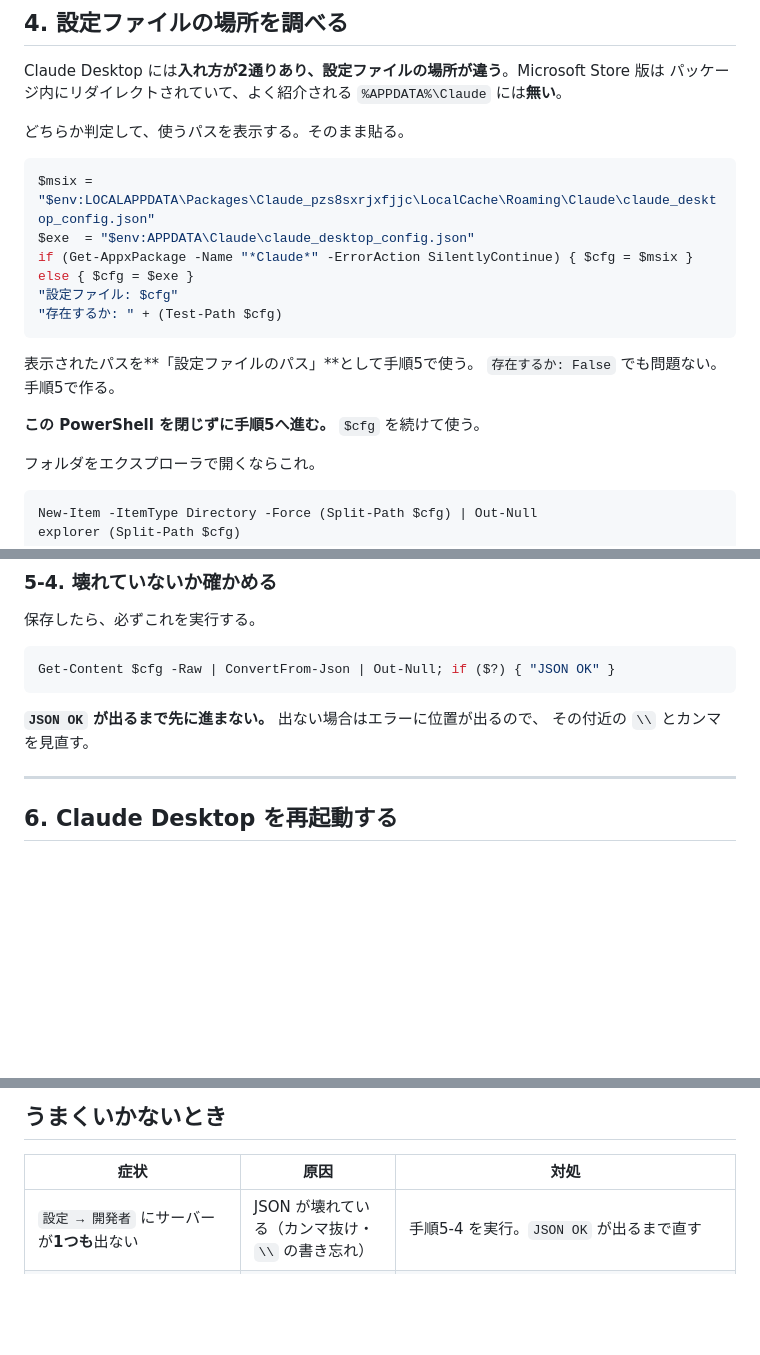
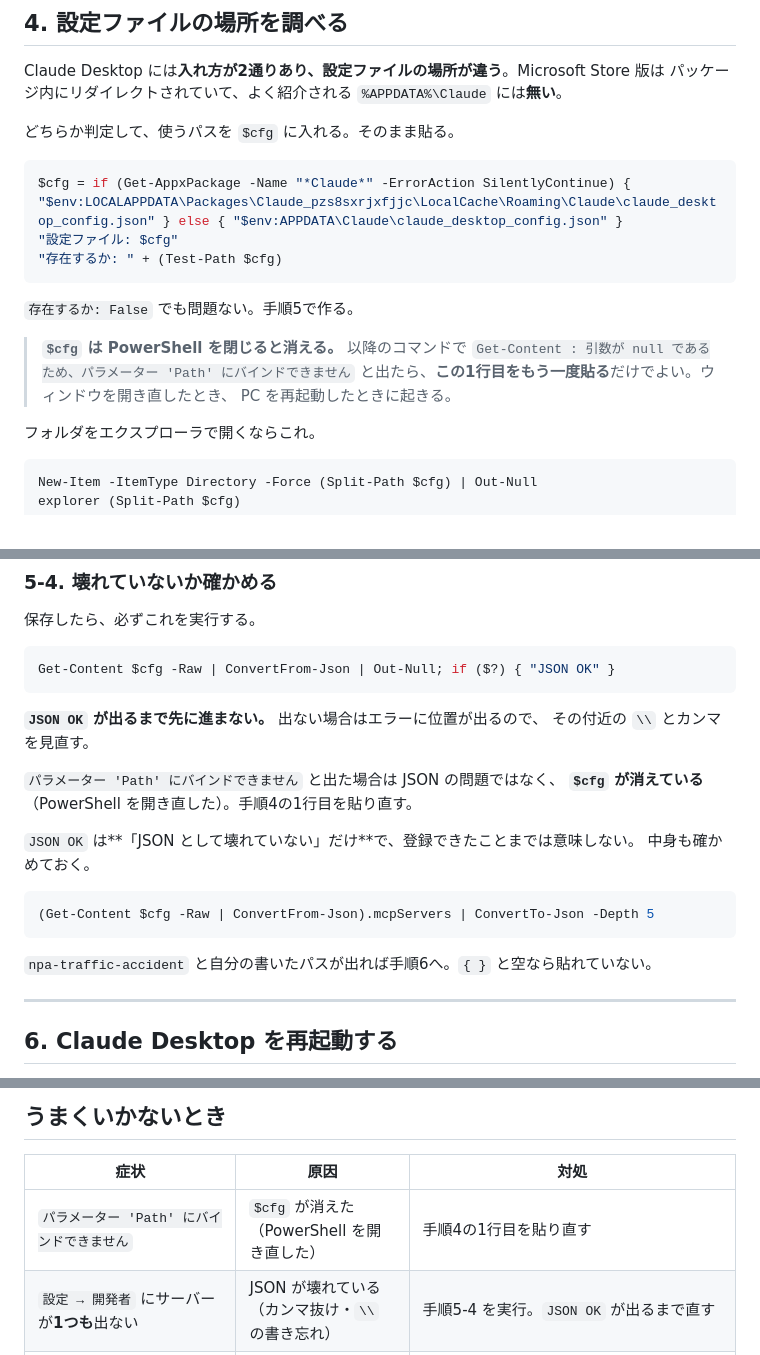
Before and after one commit to shiwaku/npa-traffic-accident-analytics, a Markdown page: docs/SETUP_WINDOWS.md, 3 parts joined by grey strips. Drawn GitHub-style; blank space fills up the shorter version.

Commit message:
$cfg が消えたときに何が起きたか分かるようにした (#15)
手順4で $cfg に設定ファイルのパスを入れ、手順5でそれを使い回す作りだった。
PowerShell を開き直すと変数が消え、手順5-4 で
「引数が null であるため、パラメーター 'Path' にバインドできません」
となる。JSON の問題に見えるが実際は違うので、読者が迷う。

- 手順4を1行で $cfg を作る形にし、閉じたら「この1行目をもう一度貼る」と書いた
- 手順5-4 に、このエラーが出たら JSON ではなく $cfg の問題だと明記
- JSON OK は「壊れていない」だけで登録できたことは意味しないので、
  mcpServers の中身を表示して確認する手順を足した
- うまくいかないとき に同じ症状の行を追加

Co-authored-by: shiwaku <shiwaku@mierune.co.jp>
Co-authored-by: Claude Opus 5 (1M context) <noreply@anthropic.com>

````diff
--- a/docs/SETUP_WINDOWS.md
+++ b/docs/SETUP_WINDOWS.md
@@ -130,20 +130,21 @@ python -c "import duckdb, mcp; print('OK')"
 Claude Desktop には**入れ方が2通りあり、設定ファイルの場所が違う**。Microsoft Store 版は
 パッケージ内にリダイレクトされていて、よく紹介される `%APPDATA%\Claude` には**無い**。
 
-どちらか判定して、使うパスを表示する。そのまま貼る。
+どちらか判定して、使うパスを `$cfg` に入れる。そのまま貼る。
 
 ```powershell
-$msix = "$env:LOCALAPPDATA\Packages\Claude_pzs8sxrjxfjjc\LocalCache\Roaming\Claude\claude_desktop_config.json"
-$exe  = "$env:APPDATA\Claude\claude_desktop_config.json"
-if (Get-AppxPackage -Name "*Claude*" -ErrorAction SilentlyContinue) { $cfg = $msix } else { $cfg = $exe }
+$cfg = if (Get-AppxPackage -Name "*Claude*" -ErrorAction SilentlyContinue) { "$env:LOCALAPPDATA\Packages\Claude_pzs8sxrjxfjjc\LocalCache\Roaming\Claude\claude_desktop_config.json" } else { "$env:APPDATA\Claude\claude_desktop_config.json" }
 "設定ファイル: $cfg"
 "存在するか: " + (Test-Path $cfg)
 ```
 
-表示されたパスを**「設定ファイルのパス」**として手順5で使う。
 `存在するか: False` でも問題ない。手順5で作る。
 
-**この PowerShell を閉じずに手順5へ進む。** `$cfg` を続けて使う。
+> **`$cfg` は PowerShell を閉じると消える。**
+> 以降のコマンドで
+> `Get-Content : 引数が null であるため、パラメーター 'Path' にバインドできません`
+> と出たら、**この1行目をもう一度貼る**だけでよい。ウィンドウを開き直したとき、
+> PC を再起動したときに起きる。
 
 フォルダをエクスプローラで開くならこれ。
 
@@ -240,6 +241,18 @@ Get-Content $cfg -Raw | ConvertFrom-Json | Out-Null; if ($?) { "JSON OK" }
 **`JSON OK` が出るまで先に進まない。** 出ない場合はエラーに位置が出るので、
 その付近の `\\` とカンマを見直す。
 
+`パラメーター 'Path' にバインドできません` と出た場合は JSON の問題ではなく、
+**`$cfg` が消えている**（PowerShell を開き直した）。手順4の1行目を貼り直す。
+
+`JSON OK` は**「JSON として壊れていない」だけ**で、登録できたことまでは意味しない。
+中身も確かめておく。
+
+```powershell
+(Get-Content $cfg -Raw | ConvertFrom-Json).mcpServers | ConvertTo-Json -Depth 5
+```
+
+`npa-traffic-accident` と自分の書いたパスが出れば手順6へ。`{ }` と空なら貼れていない。
+
 ---
 
 ## 6. Claude Desktop を再起動する
@@ -315,6 +328,7 @@ Claude Desktop で**新しい会話**を開いて貼る。
 
 | 症状 | 原因 | 対処 |
 |---|---|---|
+| `パラメーター 'Path' にバインドできません` | `$cfg` が消えた（PowerShell を開き直した） | 手順4の1行目を貼り直す |
 | `設定 → 開発者` にサーバーが**1つも**出ない | JSON が壊れている（カンマ抜け・`\\` の書き忘れ） | 手順5-4 を実行。`JSON OK` が出るまで直す |
 | このサーバー**だけ**出ない | 設定ファイルの場所が違う | 手順4をやり直す。Store 版なのに `%APPDATA%\Claude` に書いていないか |
 | ログに `Server disconnected` | `command` の Python が存在しない | 手順5-2 を実行し直して出力をそのまま貼る。`WindowsApps\python.exe` になっていたら手順1へ |
````
